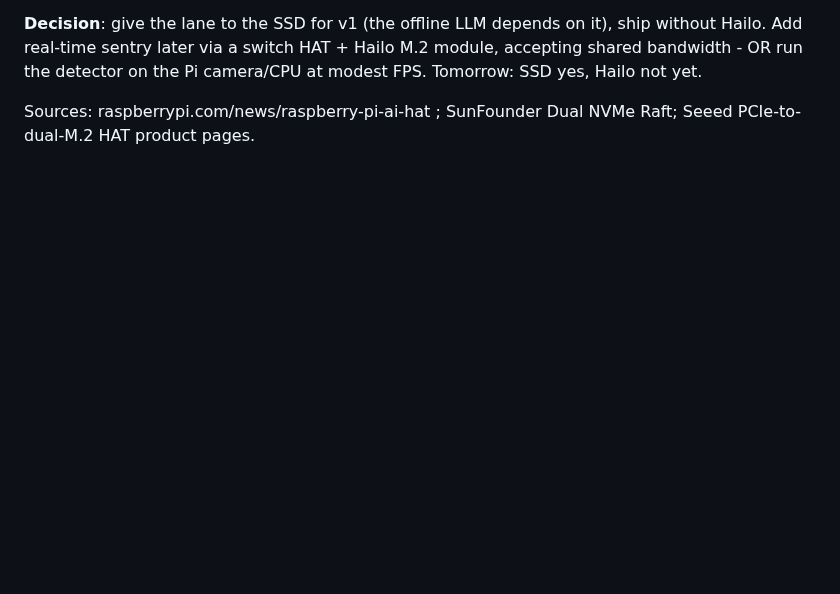
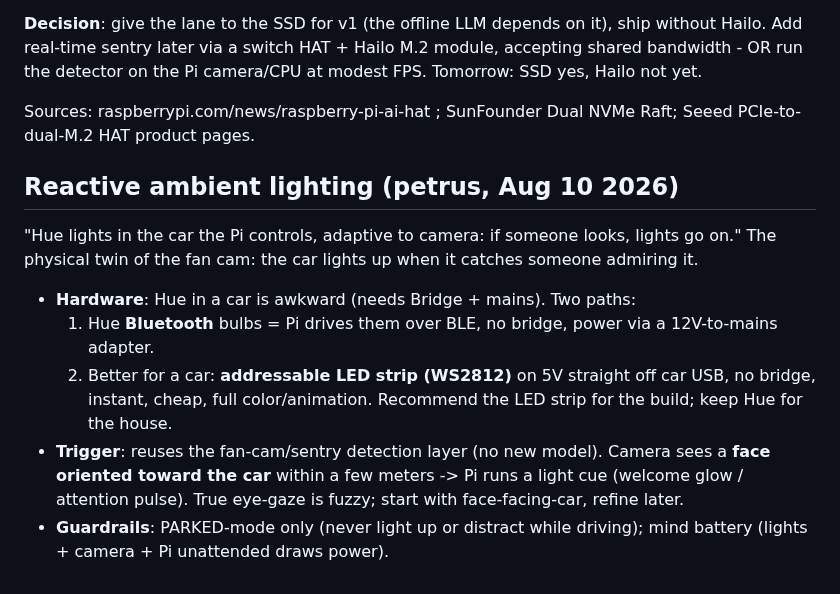
Before and after one commit to ThinkOffApp/CarWatch, a Markdown page: docs/plan.md, the part around the change. GitHub-like rendering; blank space fills up the shorter version.

Commit message:
docs: reactive ambient lighting - LED strip vs Hue BT, face-facing trigger, parked-only (petrus)

```diff
--- a/docs/plan.md
+++ b/docs/plan.md
@@ -335,3 +335,22 @@ Pi camera/CPU at modest FPS. Tomorrow: SSD yes, Hailo not yet.
 
 Sources: raspberrypi.com/news/raspberry-pi-ai-hat ; SunFounder Dual NVMe
 Raft; Seeed PCIe-to-dual-M.2 HAT product pages.
+
+## Reactive ambient lighting (petrus, Aug 10 2026)
+
+"Hue lights in the car the Pi controls, adaptive to camera: if someone
+looks, lights go on." The physical twin of the fan cam: the car lights up
+when it catches someone admiring it.
+
+- **Hardware**: Hue in a car is awkward (needs Bridge + mains). Two paths:
+  1. Hue **Bluetooth** bulbs = Pi drives them over BLE, no bridge, power
+     via a 12V-to-mains adapter.
+  2. Better for a car: **addressable LED strip (WS2812)** on 5V straight
+     off car USB, no bridge, instant, cheap, full color/animation.
+  Recommend the LED strip for the build; keep Hue for the house.
+- **Trigger**: reuses the fan-cam/sentry detection layer (no new model).
+  Camera sees a **face oriented toward the car** within a few meters ->
+  Pi runs a light cue (welcome glow / attention pulse). True eye-gaze is
+  fuzzy; start with face-facing-car, refine later.
+- **Guardrails**: PARKED-mode only (never light up or distract while
+  driving); mind battery (lights + camera + Pi unattended draws power).
```
